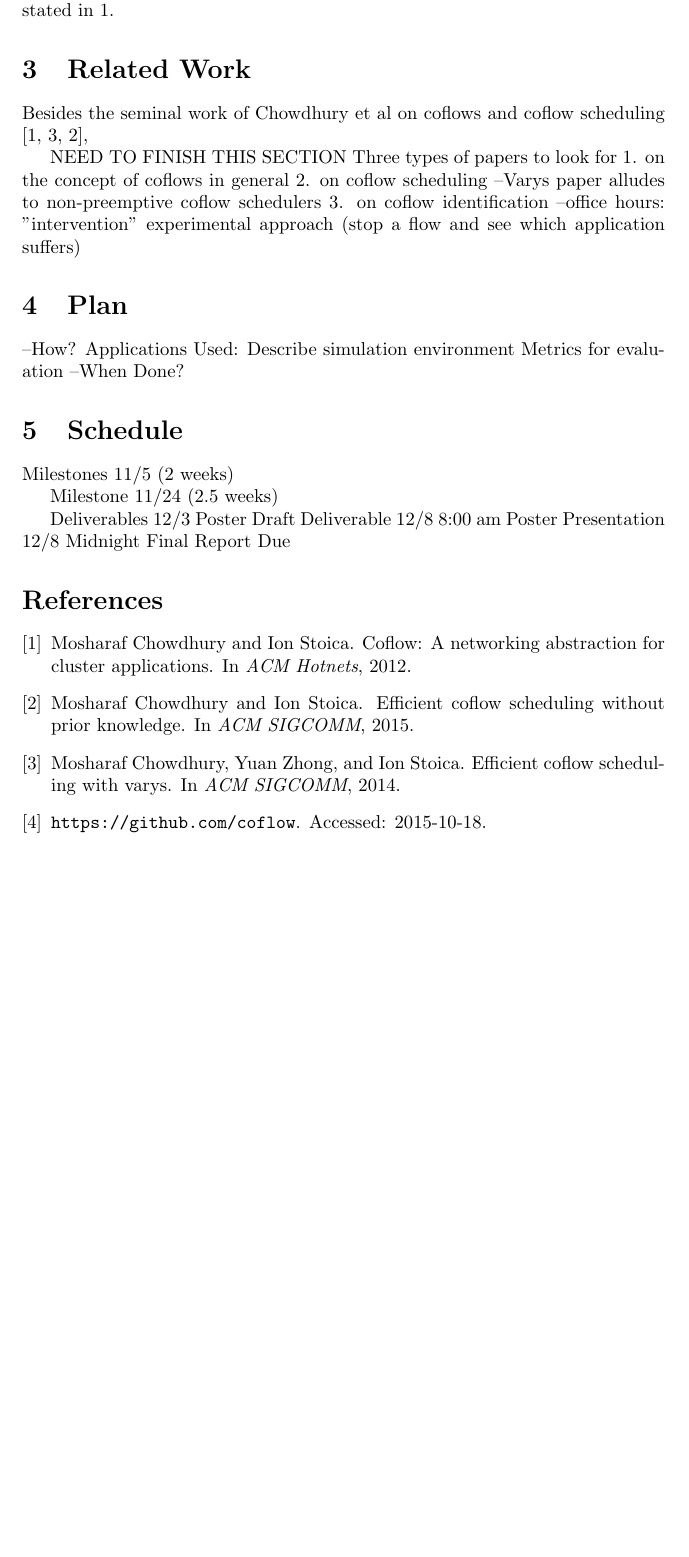
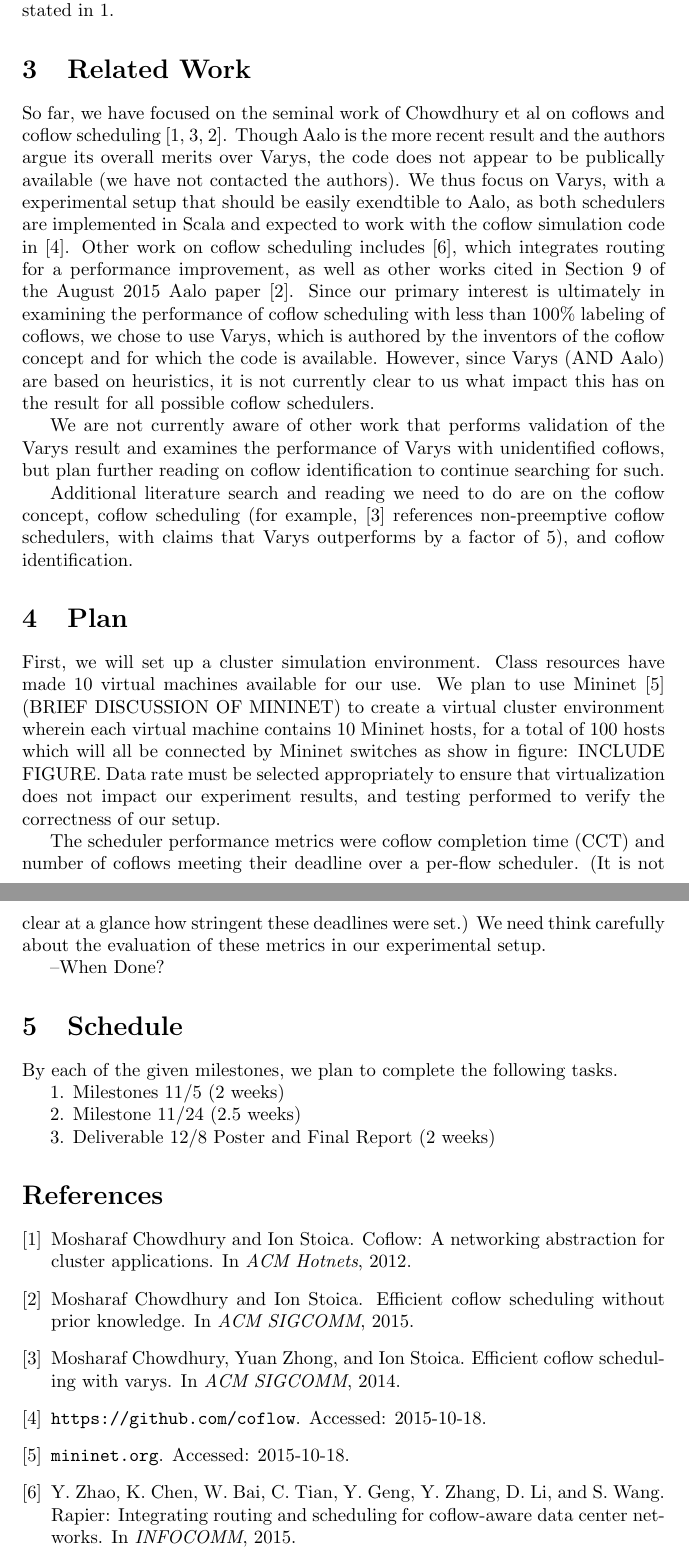
Before and after one commit to UrbanLynx/datacenter_simulation, a LaTeX document (latex/CSE222A_Proposal_draft_1.tex): part of page 2 of 2 before the commit and two parts of pages 2 and 3 of 3 after it, the two joined at a grey line, cut so that both start at the same text, the shorter picture padded with empty space. Compiled offline with pdfLaTeX.

Commit message:
Updated draft proposal.

```diff
--- a/latex/CSE222A_Proposal_draft_1.tex
+++ b/latex/CSE222A_Proposal_draft_1.tex
@@ -32,32 +32,29 @@ As mentioned Section \ref{introduction}, the proposed project consists of two pa
 
 \section{Related Work}
 
-Besides the seminal work of Chowdhury et al on coflows and coflow scheduling \cite{chowdhury2012coflow, chowdhury2014varys, chowdhury2015aalo},
+So far, we have focused on the seminal work of Chowdhury et al on coflows and coflow scheduling \cite{chowdhury2012coflow, chowdhury2014varys, chowdhury2015aalo}. Though Aalo is the more recent result and the authors argue its overall merits over Varys, the code does not appear to be publically available (we have not contacted the authors). We thus focus on Varys, with a experimental setup that should be easily exendtible to Aalo, as both schedulers are implemented in Scala and expected to work with the coflow simulation code in \cite{website:coflow-repo}. Other work on coflow scheduling includes \cite{zhao2015rapier}, which integrates routing for a performance improvement, as well as other works cited in Section 9 of the August 2015 Aalo paper \cite{chowdhury2015aalo}. Since our primary interest is ultimately in examining the performance of coflow scheduling with less than 100\% labeling of coflows, we chose to use Varys, which is authored by the inventors of the coflow concept and for which the code is available. However, since Varys (AND Aalo) are based on heuristics, it is not currently clear to us what impact this has on the result for all possible coflow schedulers.
 
-NEED TO FINISH THIS SECTION
-Three types of papers to look for
-1. on the concept of coflows in general
-2. on coflow scheduling
---Varys paper alludes to non-preemptive coflow schedulers
-3. on coflow identification
---office hours: "intervention" experimental approach (stop a flow and see which application suffers)
+We are not currently aware of other work that performs validation of the Varys result and examines the performance of Varys with unidentified coflows, but plan further reading on coflow identification to continue searching for such.
+
+Additional literature search and reading we need to do are on the coflow concept, coflow scheduling (for example, \cite{chowdhury2014varys} references non-preemptive coflow schedulers, with claims that Varys outperforms by a factor of 5), and coflow identification.
 
 \section{Plan}
 
---How?
-Applications Used: Describe simulation environment
-Metrics for evaluation
+First, we will set up a cluster simulation environment. Class resources have made 10 virtual machines available for our use. We plan to use Mininet \cite{website:mininet} (BRIEF DISCUSSION OF MININET) to create a virtual cluster environment wherein each virtual machine contains 10 Mininet hosts, for a total of 100 hosts which will all be connected by Mininet switches as show in figure: INCLUDE FIGURE. Data rate must be selected appropriately to ensure that virtualization does not impact our experiment results, and testing performed to verify the correctness of our setup.
+
+The scheduler performance metrics were coflow completion time (CCT) and number of coflows meeting their deadline over a per-flow scheduler. (It is not clear at a glance how stringent these deadlines were set.) We need think carefully about the evaluation of these metrics in our experimental setup.
+
 --When Done?
 
 \section{Schedule}
 
-Milestones 11/5 (2 weeks)
+By each of the given milestones, we plan to complete the following tasks.
 
-Milestone 11/24 (2.5 weeks)
+1. Milestones 11/5 (2 weeks)
 
-Deliverables 12/3 Poster Draft
-Deliverable 12/8 8:00 am Poster Presentation
-12/8 Midnight Final Report Due
+2. Milestone 11/24 (2.5 weeks)
+
+3. Deliverable 12/8 Poster and Final Report (2 weeks)
 
 %\begin{thebibliography}{9}
 %
```
Also changed, not shown: latex/coflow.bib (+13 -1 lines), latex/CSE222A_Proposal_draft_1.pdf.
